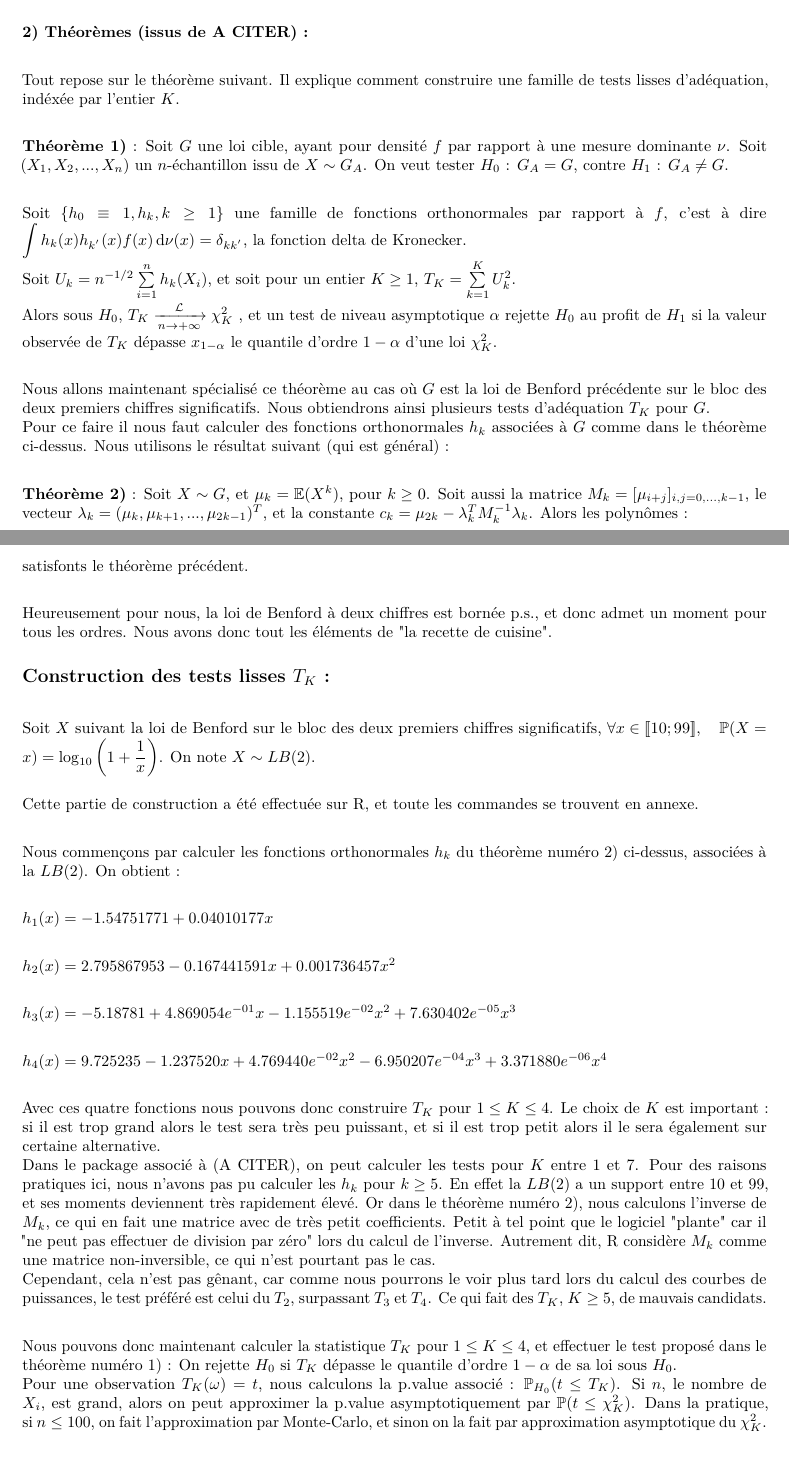
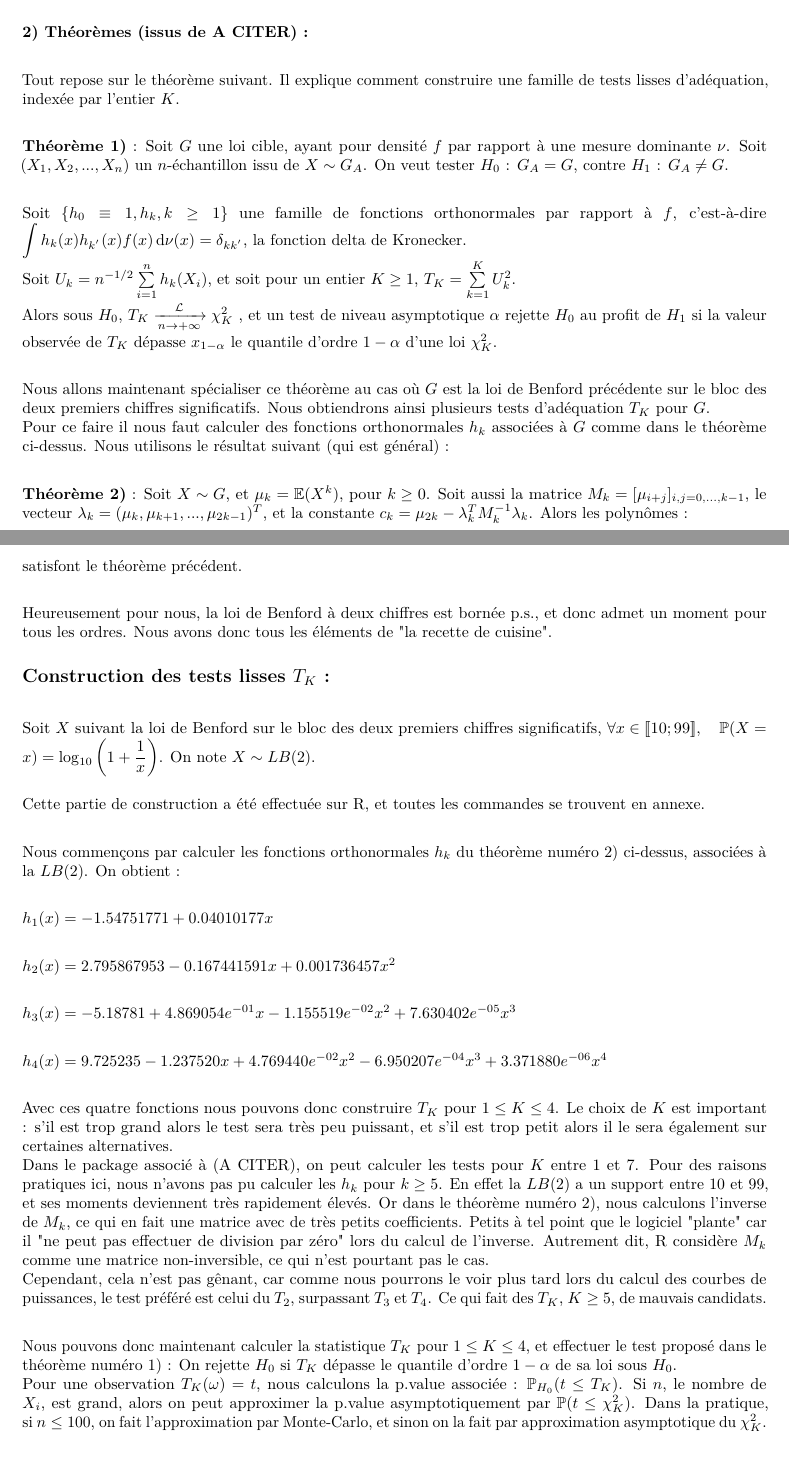
Before and after one commit to FannyChery/Projet-Covid, an R Markdown document (Modelisation_benford.Rmd): two parts of pages 12 and 13 of 36, joined at a grey line, cut so that both start at the same text. Rendered offline with R 4.5, knitr and Pandoc, then LaTeX, with nearby package versions; some code elsewhere in the file could not run offline; a font, style sheet, LaTeX package, included part or bibliography that could not be used is replaced or left out.

Commit message:
Update Modelisation_benford.Rmd

```diff
--- a/Modelisation_benford.Rmd
+++ b/Modelisation_benford.Rmd
@@ -900,24 +900,24 @@ Considérons $Y \in [\![ 10; 99 ]\!]$ les deux premiers chiffres significatifs d
 \textbf{2) Théorèmes (issus de A CITER) :}
 \\
 
-Tout repose sur le théorème suivant. Il explique comment construire une famille de tests lisses d'adéquation, indéxée par l'entier $K$. \\
+Tout repose sur le théorème suivant. Il explique comment construire une famille de tests lisses d'adéquation, indexée par l'entier $K$. \\
 
 \textbf{Théorème 1)} : Soit $G$ une loi cible, ayant pour densité $f$ par rapport à une mesure dominante $\nu$. Soit $(X_{1}, X_{2}, ..., X_{n})$ un $n$-échantillon issu de $X \sim G_{A}$. On veut tester $H_{0}$ : $G_{A} = G$, contre $H_{1}$ : $G_{A} \ne G$. \\
 
-Soit $\{ h_{0} \equiv 1, h_{k}, k \geq 1 \}$ une famille de fonctions orthonormales par rapport à $f$, c'est à dire $\displaystyle \int h_{k}(x)h_{k^{'}}(x)f(x) \, \mathrm{d \nu}(x) = \delta_{kk^{'}}$, la fonction delta de Kronecker. \\
+Soit $\{ h_{0} \equiv 1, h_{k}, k \geq 1 \}$ une famille de fonctions orthonormales par rapport à $f$, c'est-à-dire $\displaystyle \int h_{k}(x)h_{k^{'}}(x)f(x) \, \mathrm{d \nu}(x) = \delta_{kk^{'}}$, la fonction delta de Kronecker. \\
 Soit $U_{k} = n^{-1/2} \sum \limits_{i=1}^{n} h_{k}(X_{i}) $, et soit pour un entier $K \geq1$, $T_{K} = \sum \limits_{k=1}^{K} U_{k}^{2}$. \\
 Alors sous $H_{0}$, $T_{K} \xrightarrow[n \to +\infty]{\mathcal{L}} \chi_{K}^{2}$ , et un test de niveau asymptotique $\alpha$ rejette $H_{0}$ au profit de $H_{1}$ si la valeur observée de $T_{K}$ dépasse $x_{1- \alpha}$ le quantile d'ordre $1- \alpha$ d'une loi $\chi_{K}^{2}$. \\
 
-Nous allons maintenant spécialisé ce théorème au cas où $G$ est la loi de Benford précédente sur le bloc des deux premiers chiffres significatifs. Nous obtiendrons ainsi plusieurs tests d'adéquation $T_{K}$ pour $G$. \\
+Nous allons maintenant spécialiser ce théorème au cas où $G$ est la loi de Benford précédente sur le bloc des deux premiers chiffres significatifs. Nous obtiendrons ainsi plusieurs tests d'adéquation $T_{K}$ pour $G$. \\
 Pour ce faire il nous faut calculer des fonctions orthonormales $h_{k}$ associées à $G$ comme dans le théorème ci-dessus. Nous utilisons le résultat suivant (qui est général) : \\
 
 \textbf{Théorème 2)} : Soit $X \sim G$, et $\mu_{k} = \mathbb{E}(X^{k})$, pour $k \geq0$. Soit aussi la matrice $M_{k} = [\mu_{i+j}]_{i,j=0,...,k-1}$, le vecteur $\lambda_{k} = (\mu_{k}, \mu_{k+1}, ..., \mu_{2k-1})^{T}$, et la constante $c_{k} = \mu_{2k} - \lambda_{k}^{T} M_{k}^{-1} \lambda_{k}$. Alors les polynômes :
 \begin{center}
 $h_{k}(x) = c_{k}^{-1/2} ( x^{k} - (1,x,x^{2},...,x^{k-1}) M_{k}^{-1} \lambda_{k} )$
 \end{center}
-satisfonts le théorème précédent. \\
-
-Heureusement pour nous, la loi de Benford à deux chiffres est bornée p.s., et donc admet un moment pour tous les ordres. Nous avons donc tout les éléments de "la recette de cuisine".
+satisfont le théorème précédent. \\
+
+Heureusement pour nous, la loi de Benford à deux chiffres est bornée p.s., et donc admet un moment pour tous les ordres. Nous avons donc tous les éléments de "la recette de cuisine".
 
 
 \subsection{Construction des tests lisses $T_{K}$ : \\}
@@ -925,7 +925,7 @@ Heureusement pour nous, la loi de Benford à deux chiffres est bornée p.s., et
 
 Soit $X$ suivant la loi de Benford sur le bloc des deux premiers chiffres significatifs, $\forall x \in [\![ 10; 99 ]\!], \quad \mathbb{P}(X=x) = \log_{10} \left( 1 + \dfrac{1}{x} \right)$. On note $X \sim LB(2)$. \\
 
-Cette partie de construction a été effectuée sur R, et toute les commandes se trouvent en annexe. \\
+Cette partie de construction a été effectuée sur R, et toutes les commandes se trouvent en annexe. \\
 
 Nous commençons par calculer les fonctions orthonormales $h_{k}$ du théorème numéro 2) ci-dessus, associées à la $LB(2)$. On obtient : \\
 
@@ -937,12 +937,12 @@ $h_{3}(x) = -5.18781 + 4.869054e^{-01} x - 1.155519e^{-02} x^2 + 7.630402e^{-05}
 
 $h_{4}(x) = 9.725235 - 1.237520 x + 4.769440e^{-02} x^2 - 6.950207e^{-04} x^3 + 3.371880e^{-06} x^4$ \\
 
-Avec ces quatre fonctions nous pouvons donc construire $T_{K}$ pour $1 \leq K \leq 4$. Le choix de $K$ est important : si il est trop grand alors le test sera très peu puissant, et si il est trop petit alors il le sera également sur certaine alternative. \\
-Dans le package associé à (A CITER), on peut calculer les tests pour $K$ entre $1$ et $7$. Pour des raisons pratiques ici, nous n'avons pas pu calculer les $h_{k}$ pour $k \geq 5$. En effet la $LB(2)$ a un support entre $10$ et $99$, et ses moments deviennent très rapidement élevé. Or dans le théorème numéro 2), nous calculons l'inverse de $M_{k}$, ce qui en fait une matrice avec de très petit coefficients. Petit à tel point que le logiciel "plante" car il "ne peut pas effectuer de division par zéro" lors du calcul de l'inverse. Autrement dit, R considère $M_{k}$ comme une matrice non-inversible, ce qui n'est pourtant pas le cas. \\
+Avec ces quatre fonctions nous pouvons donc construire $T_{K}$ pour $1 \leq K \leq 4$. Le choix de $K$ est important : s'il est trop grand alors le test sera très peu puissant, et s'il est trop petit alors il le sera également sur certaines alternatives. \\
+Dans le package associé à (A CITER), on peut calculer les tests pour $K$ entre $1$ et $7$. Pour des raisons pratiques ici, nous n'avons pas pu calculer les $h_{k}$ pour $k \geq 5$. En effet la $LB(2)$ a un support entre $10$ et $99$, et ses moments deviennent très rapidement élevés. Or dans le théorème numéro 2), nous calculons l'inverse de $M_{k}$, ce qui en fait une matrice avec de très petits coefficients. Petits à tel point que le logiciel "plante" car il "ne peut pas effectuer de division par zéro" lors du calcul de l'inverse. Autrement dit, R considère $M_{k}$ comme une matrice non-inversible, ce qui n'est pourtant pas le cas. \\
 Cependant, cela n'est pas gênant, car comme nous pourrons le voir plus tard lors du calcul des courbes de puissances, le test préféré est celui du $T_{2}$, surpassant $T_{3}$ et $T_{4}$. Ce qui fait des $T_{K}$, $K \geq 5$, de mauvais candidats. \\
 
 Nous pouvons donc maintenant calculer la statistique $T_{K}$ pour $1 \leq K \leq 4$, et effectuer le test proposé dans le théorème numéro 1) : On rejette $H_{0}$ si $T_{K}$ dépasse le quantile d'ordre $1- \alpha$ de sa loi sous $H_{0}$. \\
-Pour une observation $T_{K}(\omega)=t$, nous calculons la p.value associé : $\mathbb{P}_{H_{0}}(t \leq T_{K})$. Si $n$, le nombre de $X_{i}$, est grand, alors on peut approximer la p.value asymptotiquement par $\mathbb{P}(t \leq \chi^{2}_{K})$. Dans la pratique, si $n \leq 100$, on fait l'approximation par Monte-Carlo, et sinon on la fait par approximation asymptotique du $\chi^{2}_{K}$. \\
+Pour une observation $T_{K}(\omega)=t$, nous calculons la p.value associée : $\mathbb{P}_{H_{0}}(t \leq T_{K})$. Si $n$, le nombre de $X_{i}$, est grand, alors on peut approximer la p.value asymptotiquement par $\mathbb{P}(t \leq \chi^{2}_{K})$. Dans la pratique, si $n \leq 100$, on fait l'approximation par Monte-Carlo, et sinon on la fait par approximation asymptotique du $\chi^{2}_{K}$. \\
 
 Justification du choix $n > 100$ : \\
 
```
Also changed, not shown: Modelisation_benford.Rmd (22 more changed lines).
